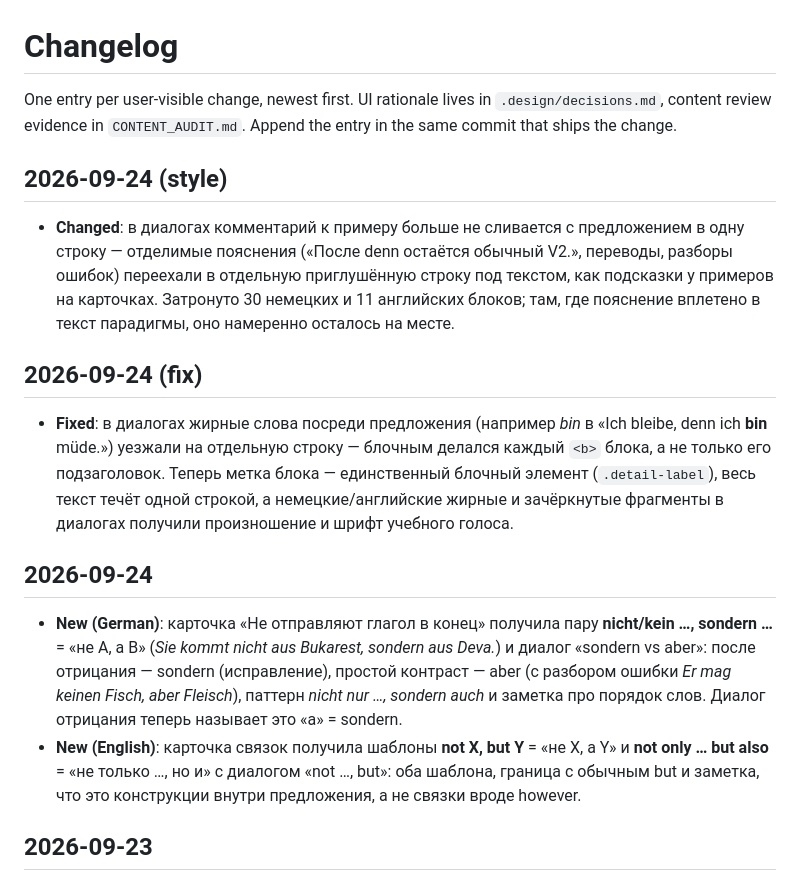
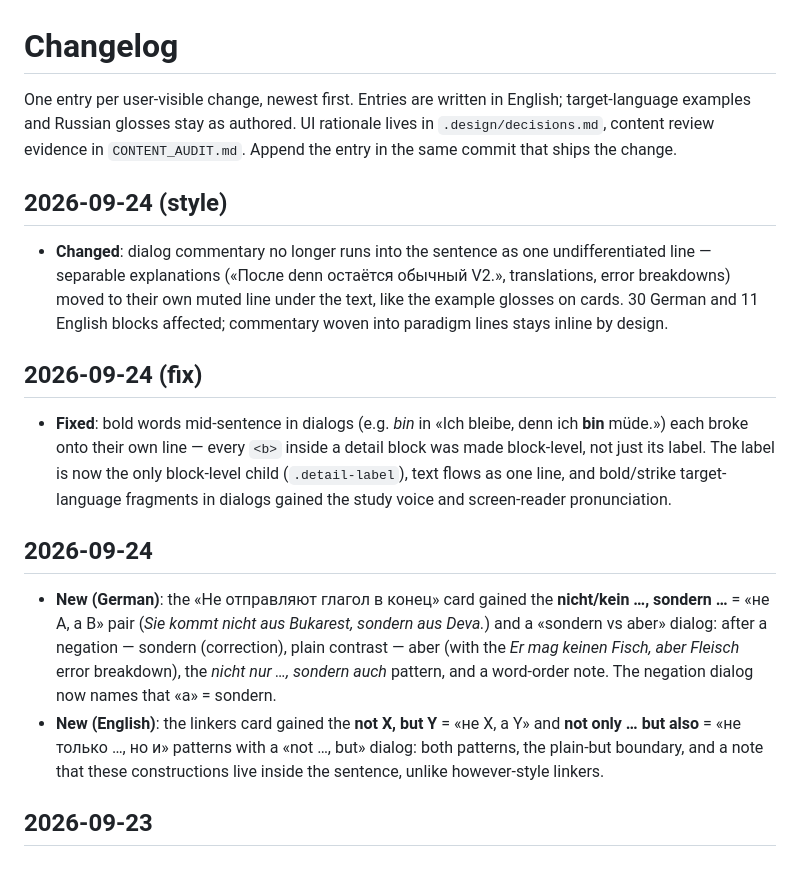
Before and after one commit to andkirby/learn-language-cheat-sheet, a Markdown page: CHANGELOG.md, the part around the change. GitHub-like rendering.

Commit message:
docs(changelog): entries in English (2026-09-24 records rewritten)
User correction: CHANGELOG.md must stay in English. The three 2026-09-24
entries were Russian prose; rewritten in the house style (English prose,
target-language examples and Russian glosses kept as authored). The
convention is now stated in the file header so it holds for every author.

```diff
--- a/CHANGELOG.md
+++ b/CHANGELOG.md
@@ -1,40 +1,43 @@
 # Changelog
 
-One entry per user-visible change, newest first. UI rationale lives in
+One entry per user-visible change, newest first. Entries are written in
+English; target-language examples and Russian glosses stay as authored.
+UI rationale lives in
 `.design/decisions.md`, content review evidence in `CONTENT_AUDIT.md`.
 Append the entry in the same commit that ships the change.
 
 ## 2026-09-24 (style)
 
-- **Changed**: в диалогах комментарий к примеру больше не сливается с
-  предложением в одну строку — отделимые пояснения («После denn остаётся
-  обычный V2.», переводы, разборы ошибок) переехали в отдельную приглушённую
-  строку под текстом, как подсказки у примеров на карточках. Затронуто
-  30 немецких и 11 английских блоков; там, где пояснение вплетено в текст
-  парадигмы, оно намеренно осталось на месте.
+- **Changed**: dialog commentary no longer runs into the sentence as one
+  undifferentiated line — separable explanations («После denn остаётся
+  обычный V2.», translations, error breakdowns) moved to their own muted
+  line under the text, like the example glosses on cards. 30 German and
+  11 English blocks affected; commentary woven into paradigm lines stays
+  inline by design.
 
 ## 2026-09-24 (fix)
 
-- **Fixed**: в диалогах жирные слова посреди предложения (например *bin* в
-  «Ich bleibe, denn ich **bin** müde.») уезжали на отдельную строку — блочным
-  делался каждый `<b>` блока, а не только его подзаголовок. Теперь метка
-  блока — единственный блочный элемент (`.detail-label`), весь текст течёт
-  одной строкой, а немецкие/английские жирные и зачёркнутые фрагменты
-  в диалогах получили произношение и шрифт учебного голоса.
+- **Fixed**: bold words mid-sentence in dialogs (e.g. *bin* in
+  «Ich bleibe, denn ich **bin** müde.») each broke onto their own line —
+  every `<b>` inside a detail block was made block-level, not just its
+  label. The label is now the only block-level child (`.detail-label`),
+  text flows as one line, and bold/strike target-language fragments in
+  dialogs gained the study voice and screen-reader pronunciation.
 
 ## 2026-09-24
 
-- **New (German)**: карточка «Не отправляют глагол в конец» получила пару
-  **nicht/kein …, sondern …** = «не A, а B» (*Sie kommt nicht aus
-  Bukarest, sondern aus Deva.*) и диалог «sondern vs aber»: после
-  отрицания — sondern (исправление), простой контраст — aber (с
-  разбором ошибки *Er mag keinen Fisch, aber Fleisch*), паттерн
-  *nicht nur …, sondern auch* и заметка про порядок слов. Диалог
-  отрицания теперь называет это «а» = sondern.
-- **New (English)**: карточка связок получила шаблоны **not X, but Y** =
-  «не X, а Y» и **not only … but also** = «не только …, но и» с диалогом
-  «not …, but»: оба шаблона, граница с обычным but и заметка, что это
-  конструкции внутри предложения, а не связки вроде however.
+- **New (German)**: the «Не отправляют глагол в конец» card gained the
+  **nicht/kein …, sondern …** = «не A, а B» pair (*Sie kommt nicht aus
+  Bukarest, sondern aus Deva.*) and a «sondern vs aber» dialog: after a
+  negation — sondern (correction), plain contrast — aber (with the
+  *Er mag keinen Fisch, aber Fleisch* error breakdown), the
+  *nicht nur …, sondern auch* pattern, and a word-order note. The negation
+  dialog now names that «а» = sondern.
+- **New (English)**: the linkers card gained the **not X, but Y** =
+  «не X, а Y» and **not only … but also** = «не только …, но и» patterns
+  with a «not …, but» dialog: both patterns, the plain-but boundary, and
+  a note that these constructions live inside the sentence, unlike
+  however-style linkers.
 
 ## 2026-09-23
 
```
